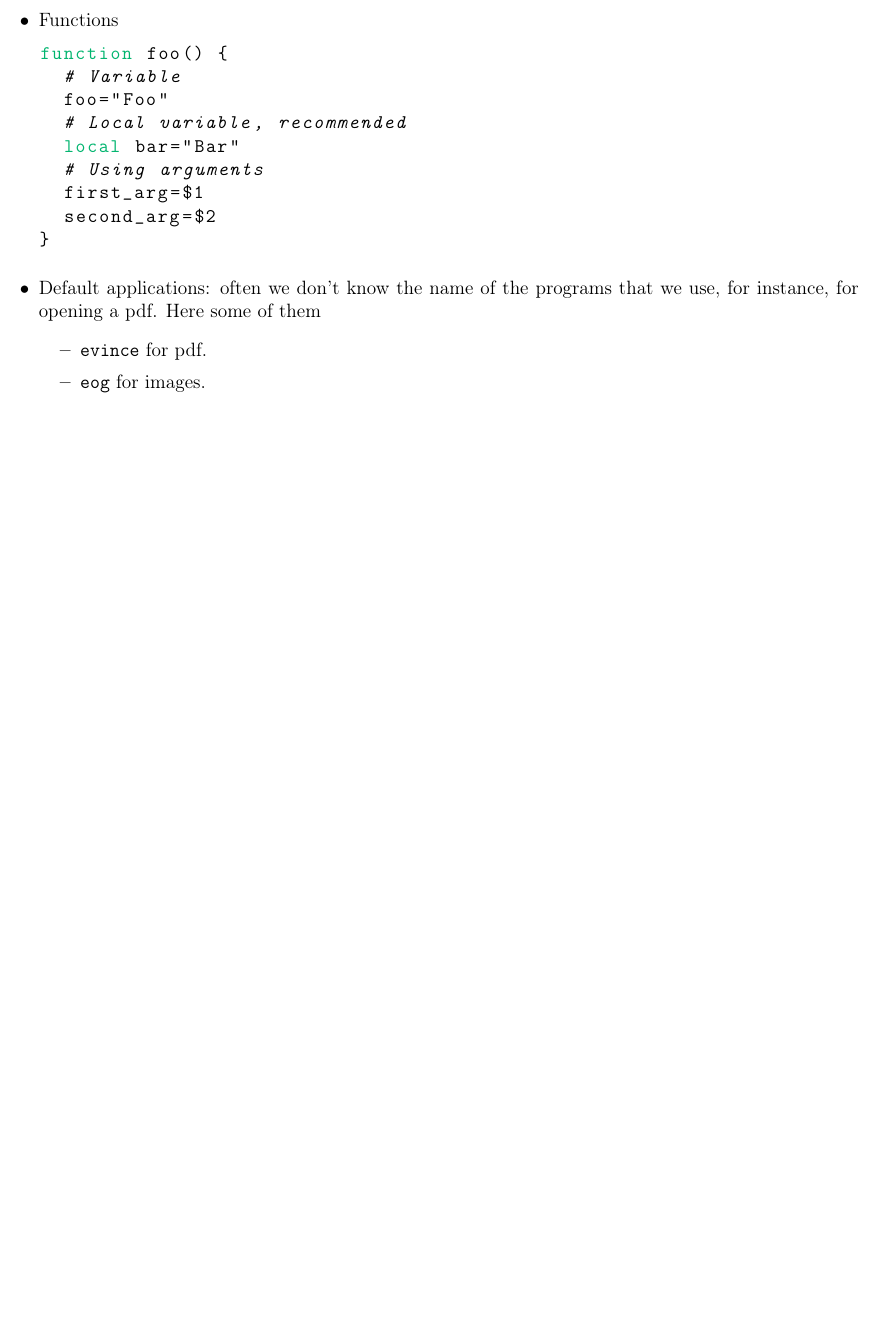
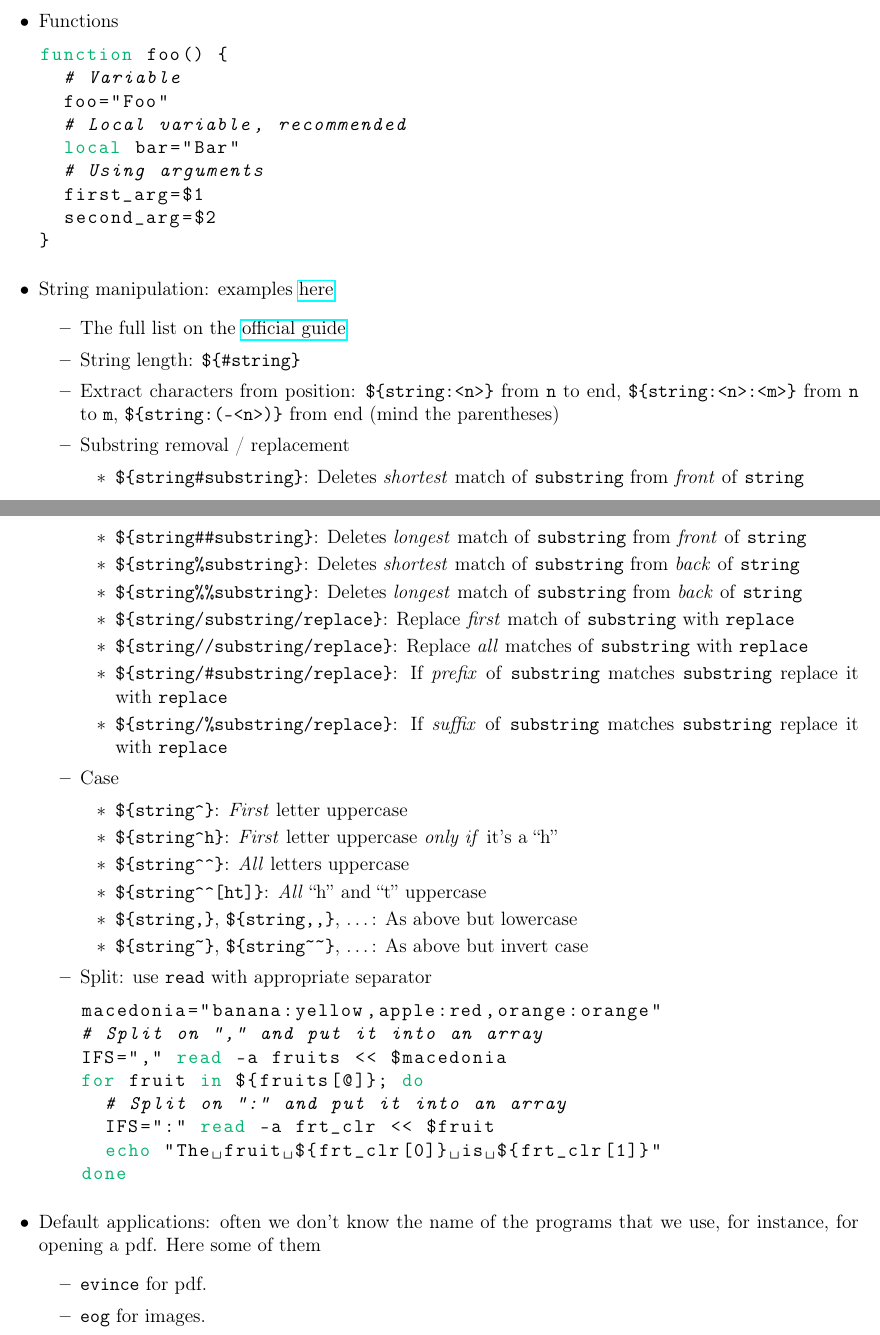
Before and after one commit to RiMillo/tips, a LaTeX document (tips.tex): part of page 3 of 72 before the commit and two parts of pages 3 and 4 of 74 after it, the two joined at a grey line, cut so that both start at the same text, the shorter picture padded with empty space. Compiled offline with pdfLaTeX.

Commit message:
improvment: Bash string manipulation + bonuses

```diff
--- a/tips.tex
+++ b/tips.tex
@@ -164,6 +185,43 @@ function foo() {
   second_arg=$2
 }
 \end{lstlisting}
+  \item String manipulation: examples \href{https://tldp.org/LDP/abs/html/string-manipulation.html}{here}
+    \begin{itemize}
+      \item The full list on the \href{https://www.gnu.org/software/bash/manual/html_node/Shell-Parameter-Expansion.html}{official guide}
+      \item String length: \verb|${#string}|
+      \item Extract characters from position: \verb|${string:<n>}| from \texttt{n} to end, \verb|${string:<n>:<m>}| from \texttt{n} to \texttt{m}, \verb|${string:(-<n>)}| from end (mind the parentheses)
+      \item Substring removal / replacement
+        \begin{itemize}
+          \item \verb|${string#substring}|: Deletes \emph{shortest} match of \texttt{substring} from \emph{front} of \texttt{string}
+          \item \verb|${string##substring}|: Deletes \emph{longest} match of \texttt{substring} from \emph{front} of \texttt{string}
+          \item \verb|${string%substring}|: Deletes \emph{shortest} match of \texttt{substring} from \emph{back} of \texttt{string}
+          \item \verb|${string%%substring}|: Deletes \emph{longest} match of \texttt{substring} from \emph{back} of \texttt{string}
+          \item \verb|${string/substring/replace}|: Replace \emph{first} match of \texttt{substring} with \texttt{replace}
+          \item \verb|${string//substring/replace}|: Replace \emph{all} matches of \texttt{substring} with \texttt{replace}
+          \item \verb|${string/#substring/replace}|: If \emph{prefix} of \texttt{substring} matches \texttt{substring} replace it with \texttt{replace}
+          \item \verb|${string/%substring/replace}|: If \emph{suffix} of \texttt{substring} matches \texttt{substring} replace it with \texttt{replace}
+        \end{itemize}
+      \item Case
+        \begin{itemize}
+          \item \verb|${string^}|: \emph{First} letter uppercase
+          \item \verb|${string^h}|: \emph{First} letter uppercase \emph{only if} it's a ``h''
+          \item \verb|${string^^}|: \emph{All} letters uppercase
+          \item \verb|${string^^[ht]}|: \emph{All} ``h'' and ``t'' uppercase
+          \item \verb|${string,}|, \verb|${string,,}|, \ldots: As above but lowercase
+          \item \verb|${string~}|, \verb|${string~~}|, \ldots: As above but invert case
+        \end{itemize}
+      \item Split: use \texttt{read} with appropriate separator
+\begin{lstlisting}[language=bash]
+macedonia="banana:yellow,apple:red,orange:orange"
+# Split on "," and put it into an array
+IFS="," read -a fruits << $macedonia
+for fruit in ${fruits[@]}; do
+  # Split on ":" and put it into an array
+  IFS=":" read -a frt_clr << $fruit
+  echo "The fruit ${frt_clr[0]} is ${frt_clr[1]}"
+done
+\end{lstlisting}
+    \end{itemize}
   \item Default applications: often we don't know the name of the programs that we use, for instance, for opening a pdf. Here some of them
     \begin{itemize}
       \item \texttt{evince} for pdf.
```
Also changed, not shown: tips.tex (31 more changed lines).
